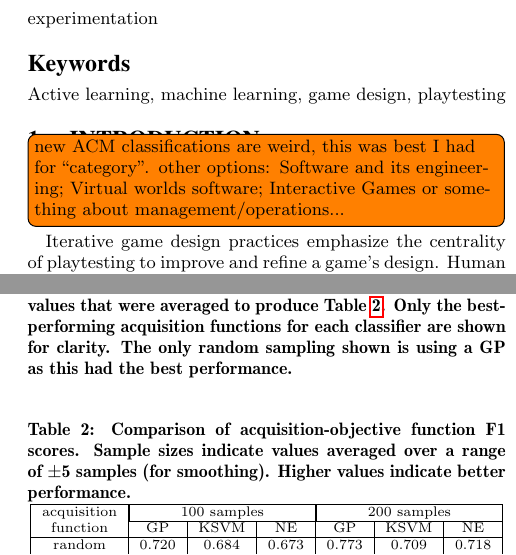
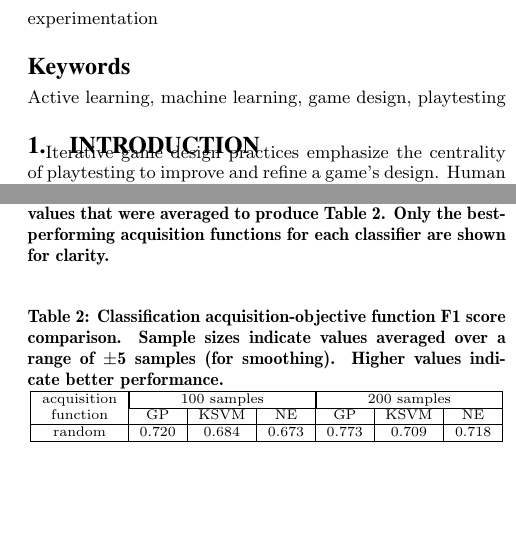
Before and after one commit to zookae/FDG2014_bullethell, a LaTeX paper (fdg2014_bullethell.tex): two parts of the columns of pages 1 and 7 of 7, joined at a grey line, cut so that both start at the same text, the shorter picture padded with empty space. Compiled offline with pdfLaTeX.

Commit message:
minor changes around captions

```diff
--- a/fdg2014_bullethell.tex
+++ b/fdg2014_bullethell.tex
@@ -1,12 +1,12 @@
 \documentclass{sig-alternate}
 
-\usepackage{todonotes}
-\usepackage{hyperref}
+%\usepackage{todonotes}
+%\usepackage{hyperref}
 \usepackage{amssymb}
 \usepackage{amsmath}
 \usepackage{multirow}
 \usepackage{tabularx}
-\usepackage{booktabs}
+%\usepackage{booktabs}
 \newcommand{\mytodo}[1]{\textbf{[[#1]]}}
 
 \begin{document}
@@ -63,10 +63,6 @@ This work opens the potential for additional methods to reduce the human burden
 
 %\todo[inline]{update top part w/FDG info} % TODO!
 
-\todo[inline]{new ACM classifications are weird, this was best I had for ``category''.
-other options:
-Software and its engineering; Virtual worlds software; Interactive Games
-or something about management/operations...}
 
 % motivation
 Iterative game design practices emphasize the centrality of playtesting to improve and refine a game's design.
@@ -645,7 +641,7 @@ Higher values indicate better performance.
 Shows F1 score with an increasing pool of AL-selected training samples.
 Bands indicate values that were averaged to produce Table \ref{tab:cls_res}.
 Only the best-performing acquisition functions for each classifier are shown for clarity.
-The only random sampling shown is using a GP as this had the best performance.
+%The only random sampling shown is using a GP as this had the best performance.
 }
 \label{fig:cls_happy}
 \end{figure}
@@ -664,7 +660,7 @@ Only the best-performing acquisition functions for each classifier are shown for
 
 \begin{table}[tbp]
 \centering
-\caption{Comparison of acquisition-objective function F1 scores.
+\caption{Classification acquisition-objective function F1 score comparison.
 Sample sizes indicate values averaged over a range of $\pm$5 samples (for smoothing).
 Higher values indicate better performance.}
 % % scriptsize version
```
Also changed, not shown: fdg2014_bullethell.pdf, fdg2014_bullethell.tex (4 more changed lines).
